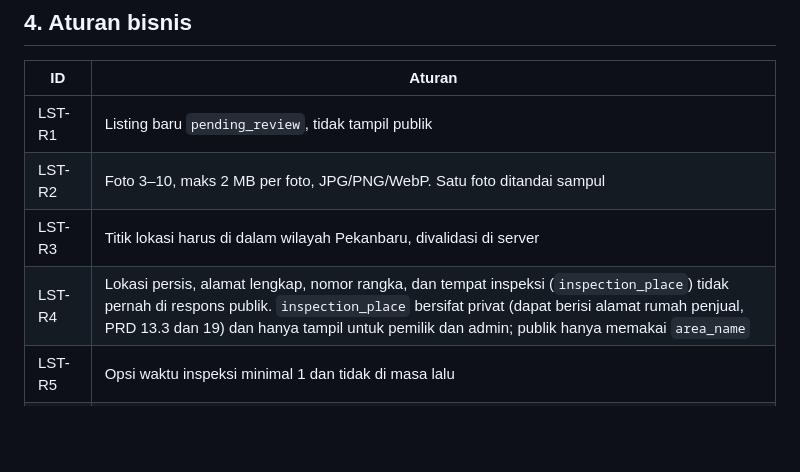
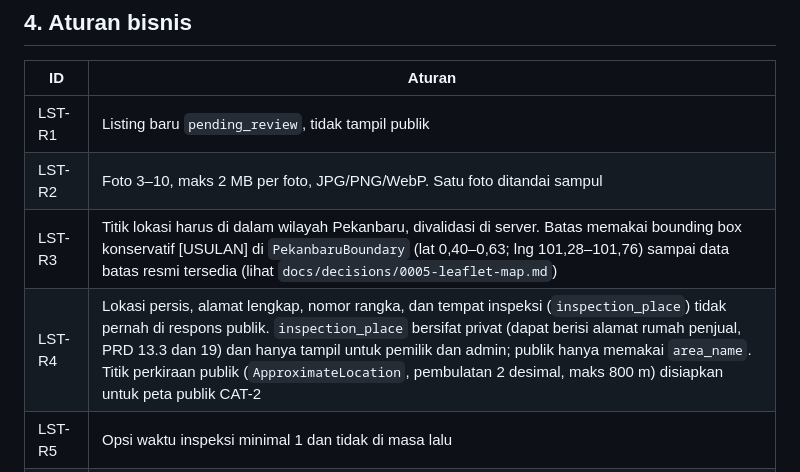
Before and after one commit to ryandaaa/simokas, a Markdown page: docs/flows/listing.md, the part around one of its changes. Rendered like a GitHub page; blank space fills up the shorter version.

Commit message:
docs(listing): record Leaflet decision and check off LST-T03

```diff
--- a/docs/flows/listing.md
+++ b/docs/flows/listing.md
@@ -64,8 +64,8 @@ flowchart TD
 | --- | --- |
 | LST-R1 | Listing baru `pending_review`, tidak tampil publik |
 | LST-R2 | Foto 3–10, maks 2 MB per foto, JPG/PNG/WebP. Satu foto ditandai sampul |
-| LST-R3 | Titik lokasi harus di dalam wilayah Pekanbaru, divalidasi di server |
-| LST-R4 | Lokasi persis, alamat lengkap, nomor rangka, dan tempat inspeksi (`inspection_place`) tidak pernah di respons publik. `inspection_place` bersifat privat (dapat berisi alamat rumah penjual, PRD 13.3 dan 19) dan hanya tampil untuk pemilik dan admin; publik hanya memakai `area_name` |
+| LST-R3 | Titik lokasi harus di dalam wilayah Pekanbaru, divalidasi di server. Batas memakai bounding box konservatif [USULAN] di `PekanbaruBoundary` (lat 0,40–0,63; lng 101,28–101,76) sampai data batas resmi tersedia (lihat `docs/decisions/0005-leaflet-map.md`) |
+| LST-R4 | Lokasi persis, alamat lengkap, nomor rangka, dan tempat inspeksi (`inspection_place`) tidak pernah di respons publik. `inspection_place` bersifat privat (dapat berisi alamat rumah penjual, PRD 13.3 dan 19) dan hanya tampil untuk pemilik dan admin; publik hanya memakai `area_name`. Titik perkiraan publik (`ApproximateLocation`, pembulatan 2 desimal, maks 800 m) disiapkan untuk peta publik CAT-2 |
 | LST-R5 | Opsi waktu inspeksi minimal 1 dan tidak di masa lalu |
 | LST-R6 | Penjual tidak dapat menghapus atau menonaktifkan listing yang punya job aktif atau transaksi |
 | LST-R7 | Edit mengikuti D-05. Field inti terkunci saat ada job aktif atau transaksi |
```
Also changed, not shown: other parts of docs/flows/listing.md (+1 -1 lines), docs/decisions/0005-leaflet-map.md (added, +33 -0 lines).
